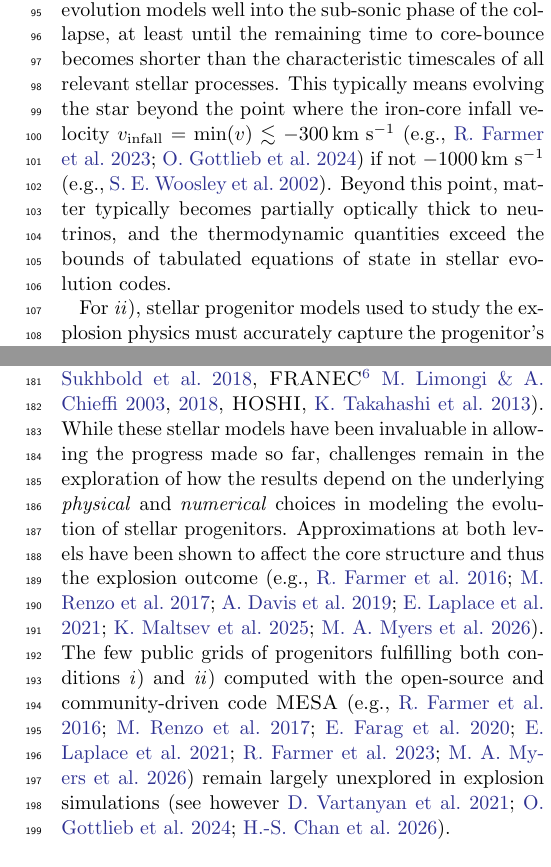
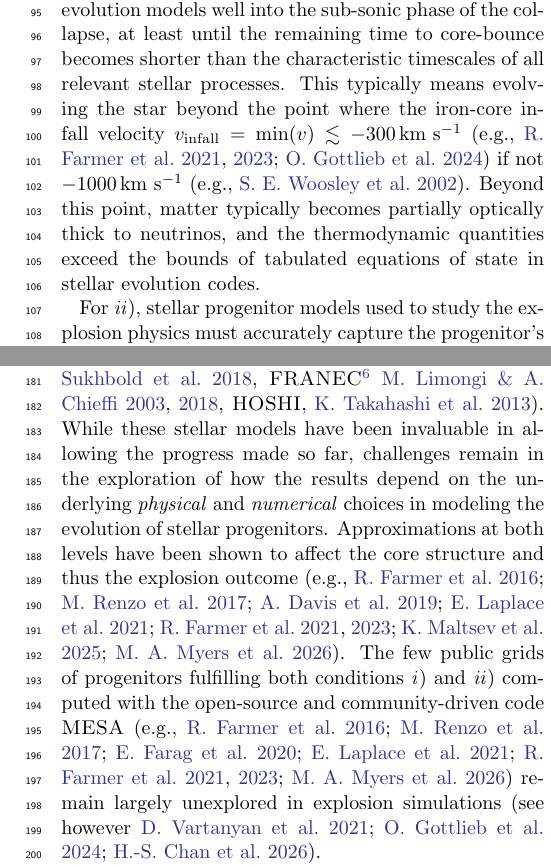
Before and after one commit to mathren/CHE_lGRB_progenitors, a LaTeX paper (manuscript/CHE_GRB_progenitors.tex): two parts of the columns of pages 2 and 3 of 18, joined at a grey line, cut so that both start at the same text. Compiled offline with pdfLaTeX.

Commit message:
add ref to farmer+21

```diff
--- a/manuscript/CHE_GRB_progenitors.tex
+++ b/manuscript/CHE_GRB_progenitors.tex
@@ -177,7 +177,7 @@ characteristic timescales of all relevant stellar processes. This
 typically means evolving the star beyond the point where the iron-core
 infall velocity
 $v_{\rm infall} = \min(v) \lesssim -300\,\mathrm{km\ s^{-1}}$
-\citep[e.g.,][]{farmer:23, gottlieb:24} if not
+\citep[e.g.,][]{farmer:21, farmer:23, gottlieb:24} if not
 $-1000\,\mathrm{km\ s^{-1}}$ \citep[e.g.,][]{woosley:02}. Beyond this
 point, matter typically becomes partially optically thick to
 neutrinos, and the thermodynamic quantities exceed the bounds of
@@ -256,14 +256,14 @@ far, challenges remain in the exploration of how the results depend on
 the underlying \emph{physical} and \emph{numerical} choices in
 modeling the evolution of stellar progenitors. Approximations at both
 levels have been shown to affect the core structure and thus the
-explosion outcome \citep[e.g.,][]{farmer:16, renzo:17,davis:19,
-  laplace:21, maltsev:25, myers:26}. The few public grids of
-progenitors fulfilling both conditions \emph{i}) and \emph{ii})
-computed with the open-source and community-driven code \textsc{MESA}
-\citep[e.g.,][]{farmer:16, renzo:17, farag:20, laplace:21, farmer:23,
-  myers:26} remain largely unexplored in
-explosion simulations \citep[see however][]{vartanyan:21, gottlieb:24,
-  chan:26}.
+explosion outcome \citep[e.g.,][]{farmer:16, renzo:17, davis:19,
+  laplace:21, farmer:21, farmer:23, maltsev:25, myers:26}. The few
+public grids of progenitors fulfilling both conditions \emph{i}) and
+\emph{ii}) computed with the open-source and community-driven code
+\textsc{MESA} \citep[e.g.,][]{farmer:16, renzo:17, farag:20,
+  laplace:21, farmer:21, farmer:23, myers:26} remain largely
+unexplored in explosion simulations \citep[see
+however][]{vartanyan:21, gottlieb:24, chan:26}.
 
 Despite the importance of fast-rotating progenitors for jetted
 explosions, collapsars, magnetohydrodynamic-explosions, and/or long
```
Also changed, not shown: manuscript/CHE_GRB_progenitors.bib (+21 -0 lines).
